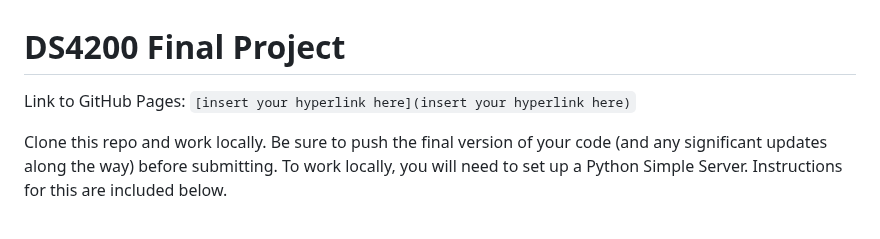
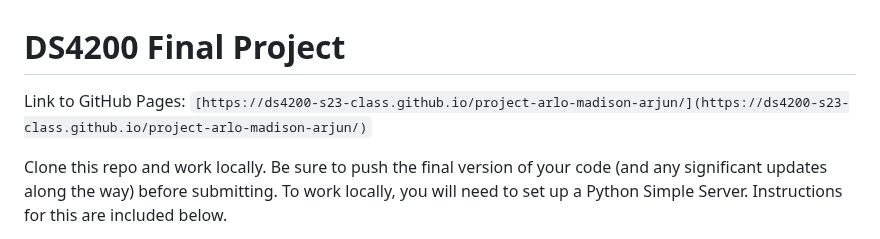
Before and after one commit to DS4200-S23-Class/project-arlo-madison-arjun, a Markdown page: README.md, the part around the change. GitHub-like rendering.

```diff
--- a/README.md
+++ b/README.md
@@ -1,6 +1,6 @@
 # DS4200 Final Project
 
-Link to GitHub Pages: `[insert your hyperlink here](insert your hyperlink here)`
+Link to GitHub Pages: `[https://ds4200-s23-class.github.io/project-arlo-madison-arjun/](https://ds4200-s23-class.github.io/project-arlo-madison-arjun/)`
 
 Clone this repo and work locally. Be sure to push the final version of your code (and any significant updates along the way) before submitting. To work locally, you will need to set up a Python Simple Server. Instructions for this are included below.
 
```
